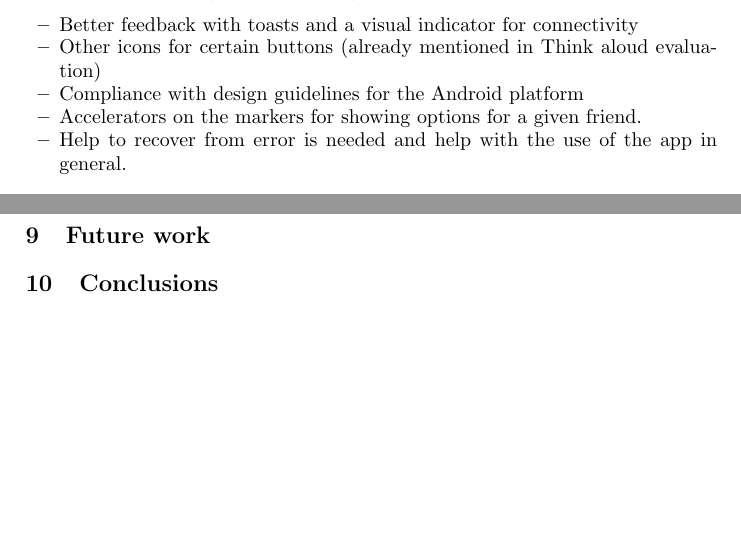
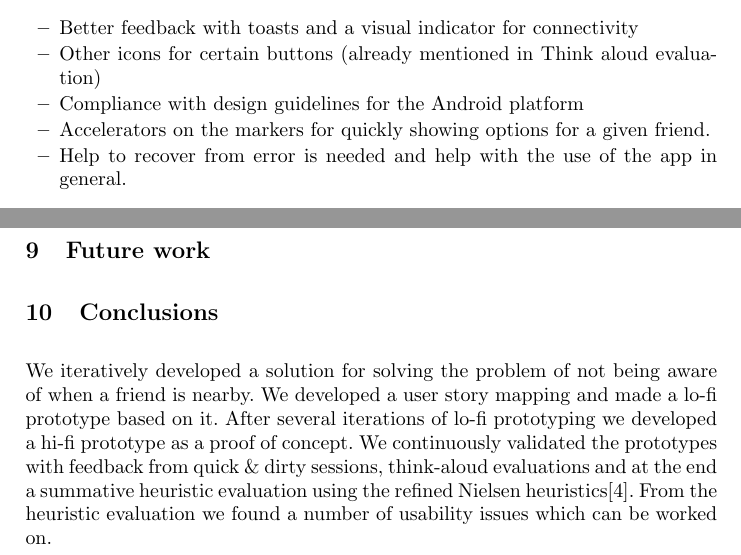
Before and after one commit to syre/personal-data-interaction, a LaTeX paper (project/project.tex): two parts of page 7 of 14 before the commit and two parts of page 7 of 15 after it, joined at a grey line, cut so that both start at the same text, the shorter picture padded with empty space. Compiled offline with pdfLaTeX.

Commit message:
initial conclusions

```diff
--- a/project/project.tex
+++ b/project/project.tex
@@ -268,7 +268,7 @@ We found the app met some of the criteria of the heuristics. Although we found o
 \item Better feedback with toasts and a visual indicator for connectivity
 \item Other icons for certain buttons (already mentioned in Think aloud evaluation)
 \item Compliance with design guidelines for the Android platform
-\item Accelerators on the markers for showing options for a given friend.
+\item Accelerators on the markers for quickly showing options for a given friend.
 \item Help to recover from error is needed and help with the use of the app in general.
 \end{itemize}
 \section{Discussion}
@@ -277,3 +277,4 @@ Due to our "improvised" backend, for calling and texting a friend, the app makes
 As mentioned in the backend section we cannot set the radius ourselves right now as it's based decimal representations on the latitude and longitudes of the users, this limitation can be corrected comparing the last known location of the sender in the backend and only relay the message if it's within a predefined range we can set.
 \section{Future work}
 \section{Conclusions}
+We iteratively developed a solution for solving the problem of not being aware of when a friend is nearby. We developed a user story mapping and made a lo-fi prototype based on it. After several iterations of lo-fi prototyping we developed a hi-fi prototype as a proof of concept. We continuously validated the prototypes with feedback from quick \& dirty sessions, think-aloud evaluations and at the end a summative heuristic evaluation using the refined Nielsen heuristics\cite{nielsenheuristics}. From the heuristic evaluation we found a number of usability issues which can be worked on.
```
Also changed, not shown: project/project.tex (5 more changed lines).
